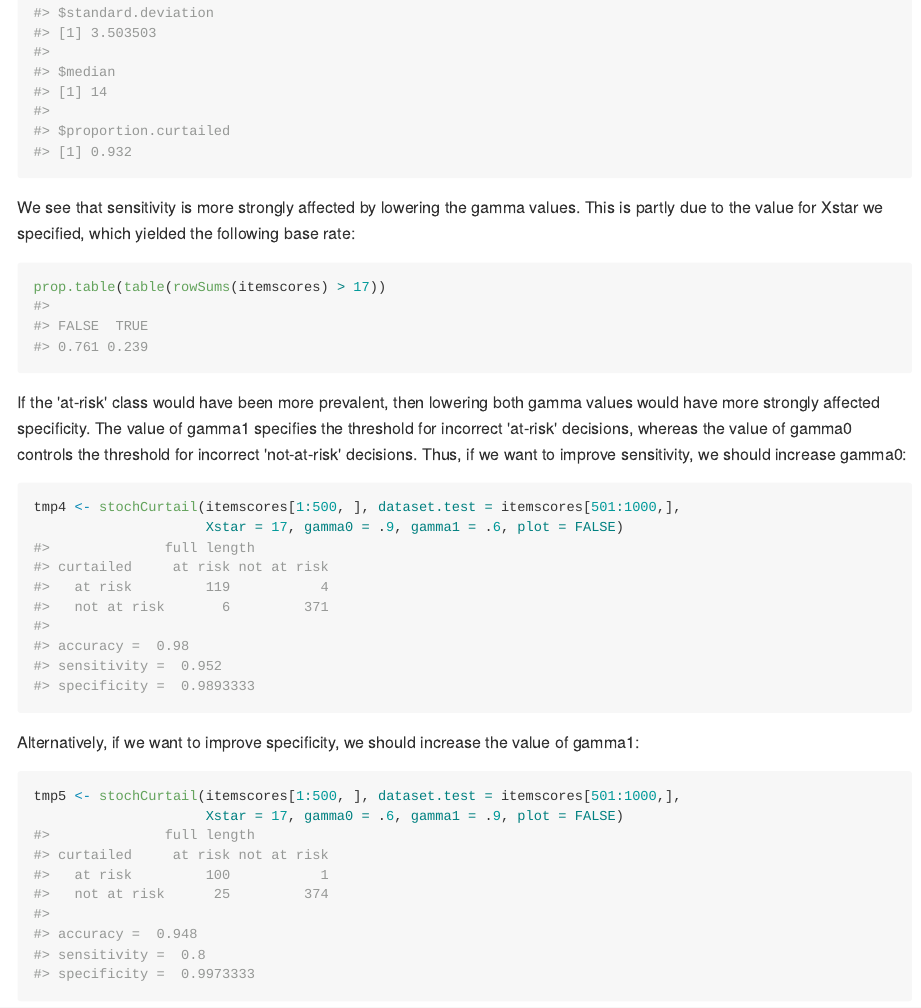
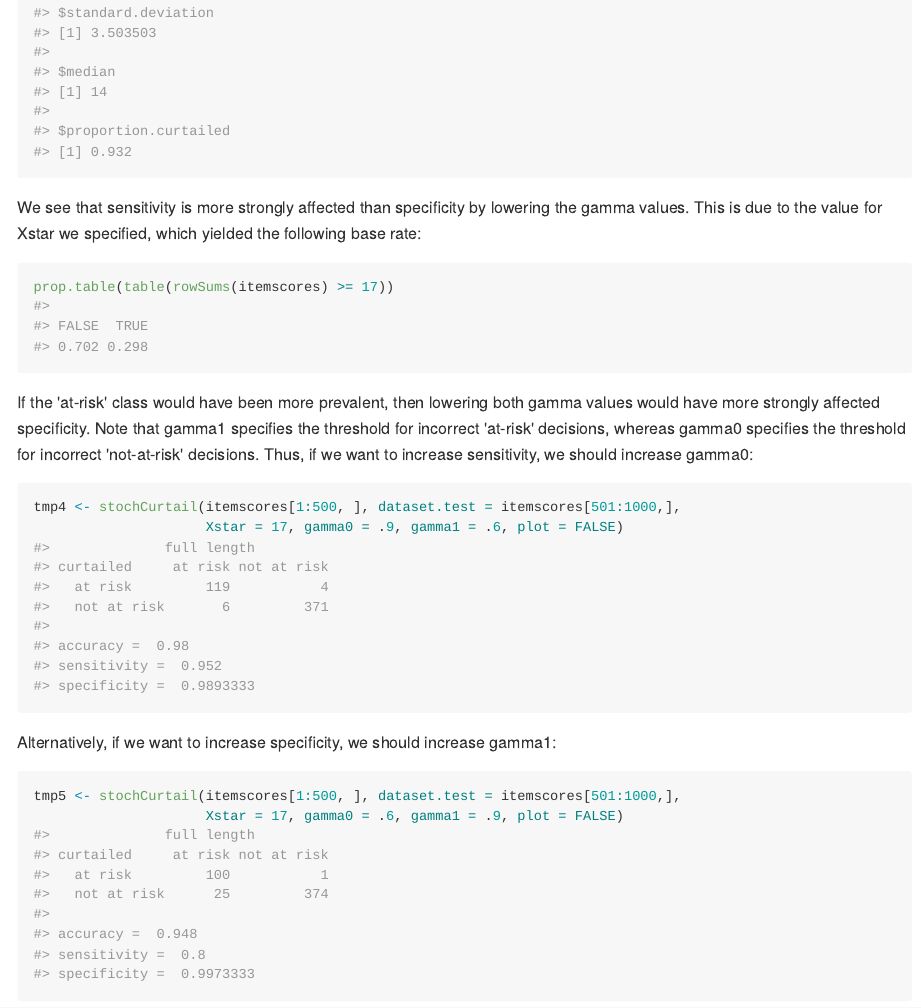
Before and after one commit to marjoleinF/curtail, an R Markdown document (README.Rmd): the page in a window 1100 px wide, from 3460 px down. The pictures show the output file README.md that the author committed with the source, drawn offline in the style of GitHub.

Commit message:
Updates to readme

````diff
--- a/README.Rmd
+++ b/README.Rmd
@@ -65,20 +65,20 @@ tmp3 <- stochCurtail(itemscores[1:500, ], dataset.test = itemscores[501:1000,],
 tmp3$curtailed.test.length.distribution
 ```
 
-We see that sensitivity is more strongly affected by lowering the gamma values. This is partly due to the value for Xstar we specified, which yielded the following base rate:
+We see that sensitivity is more strongly affected than specificity by lowering the gamma values. This is due to the value for Xstar we specified, which yielded the following base rate:
 
 ```{r}
-prop.table(table(rowSums(itemscores) > 17))
+prop.table(table(rowSums(itemscores) >= 17))
 ```
 
-If the 'at-risk' class would have been more prevalent, then lowering both gamma values would have more strongly affected specificity. The value of gamma1 specifies the threshold for incorrect 'at-risk' decisions, whereas the value of gamma0 controls the threshold for incorrect 'not-at-risk' decisions. Thus, if we want to improve sensitivity, we should increase gamma0:
+If the 'at-risk' class would have been more prevalent, then lowering both gamma values would have more strongly affected specificity. Note that gamma1 specifies the threshold for incorrect 'at-risk' decisions, whereas gamma0 specifies the threshold for incorrect 'not-at-risk' decisions. Thus, if we want to increase sensitivity, we should increase gamma0:
 
 ```{r}
 tmp4 <- stochCurtail(itemscores[1:500, ], dataset.test = itemscores[501:1000,],
                      Xstar = 17, gamma0 = .9, gamma1 = .6, plot = FALSE)
 ```
 
-Alternatively, if we want to improve specificity, we should increase the value of gamma1:
+Alternatively, if we want to increase specificity, we should increase gamma1:
 
 ```{r}
 tmp5 <- stochCurtail(itemscores[1:500, ], dataset.test = itemscores[501:1000,],
````
Also changed, not shown: README.md.
